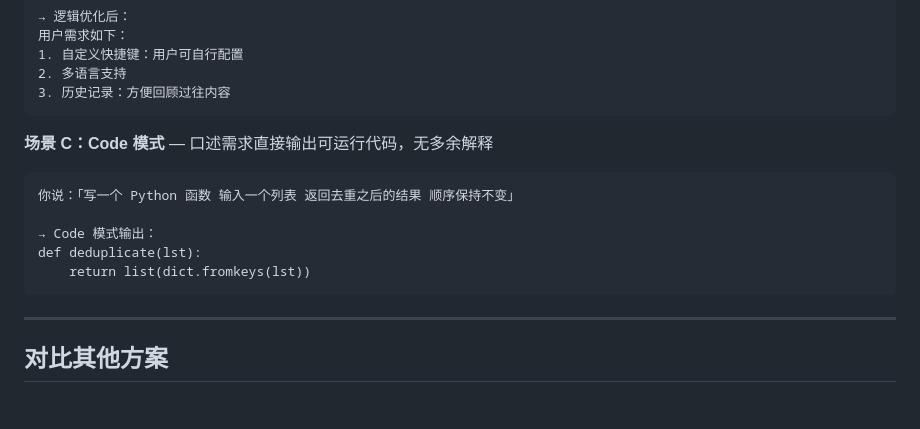
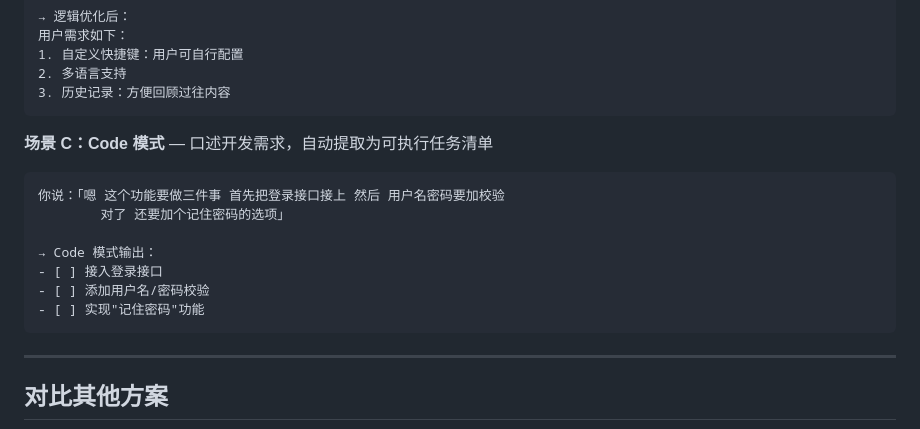
Before and after one commit to Tengxiaoteng/VERBATIM, a Markdown page: README.md, the part around the change. Drawn GitHub-style; blank space fills up the shorter version.

Commit message:
Fix Code mode example: task list output, not code generation
Co-Authored-By: Claude Sonnet 4.6 <noreply@anthropic.com>

````diff
--- a/README.md
+++ b/README.md
@@ -45,14 +45,16 @@
 3. 历史记录：方便回顾过往内容
 ```
 
-**场景 C：Code 模式** — 口述需求直接输出可运行代码，无多余解释
+**场景 C：Code 模式** — 口述开发需求，自动提取为可执行任务清单
 
 ```
-你说：「写一个 Python 函数 输入一个列表 返回去重之后的结果 顺序保持不变」
+你说：「嗯 这个功能要做三件事 首先把登录接口接上 然后 用户名密码要加校验
+        对了 还要加个记住密码的选项」
 
 → Code 模式输出：
-def deduplicate(lst):
-    return list(dict.fromkeys(lst))
+- [ ] 接入登录接口
+- [ ] 添加用户名/密码校验
+- [ ] 实现"记住密码"功能
 ```
 
 ---
````
Also changed, not shown: VERBATIM/README.md (+6 -4 lines).
